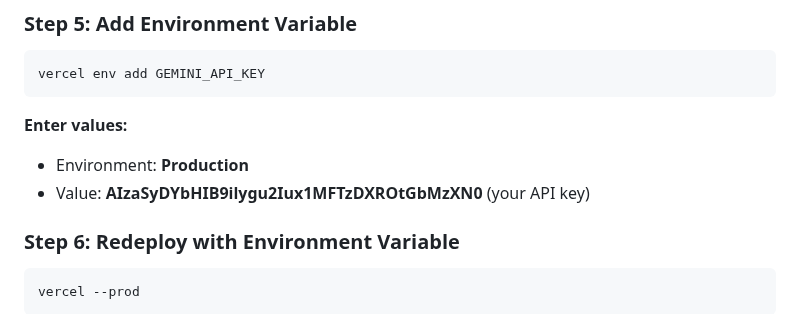
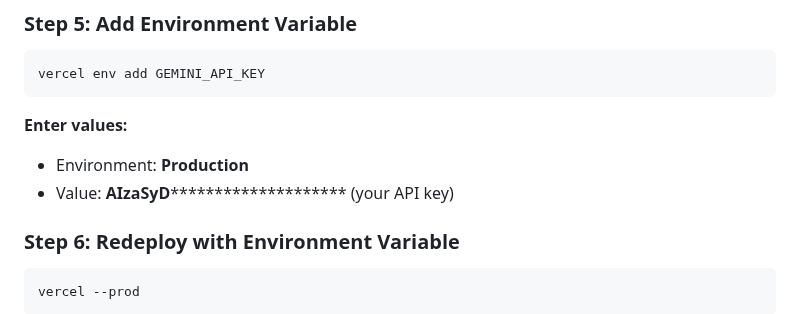
Before and after one commit to balamanikantsai/smart-task-planner, a Markdown page: smart-task-planner-nodejs/VERCEL_DEPLOYMENT.md, the part around the change. Drawn GitHub-style.

Commit message:
removing key

```diff
--- a/smart-task-planner-nodejs/VERCEL_DEPLOYMENT.md
+++ b/smart-task-planner-nodejs/VERCEL_DEPLOYMENT.md
@@ -57,7 +57,7 @@ vercel env add GEMINI_API_KEY
 
 **Enter values:**
 - Environment: **Production**
-- Value: **AIzaSyDYbHIB9ilygu2Iux1MFTzDXROtGbMzXN0** (your API key)
+- Value: **AIzaSyD********************** (your API key)
 
 ### Step 6: Redeploy with Environment Variable
 
```
